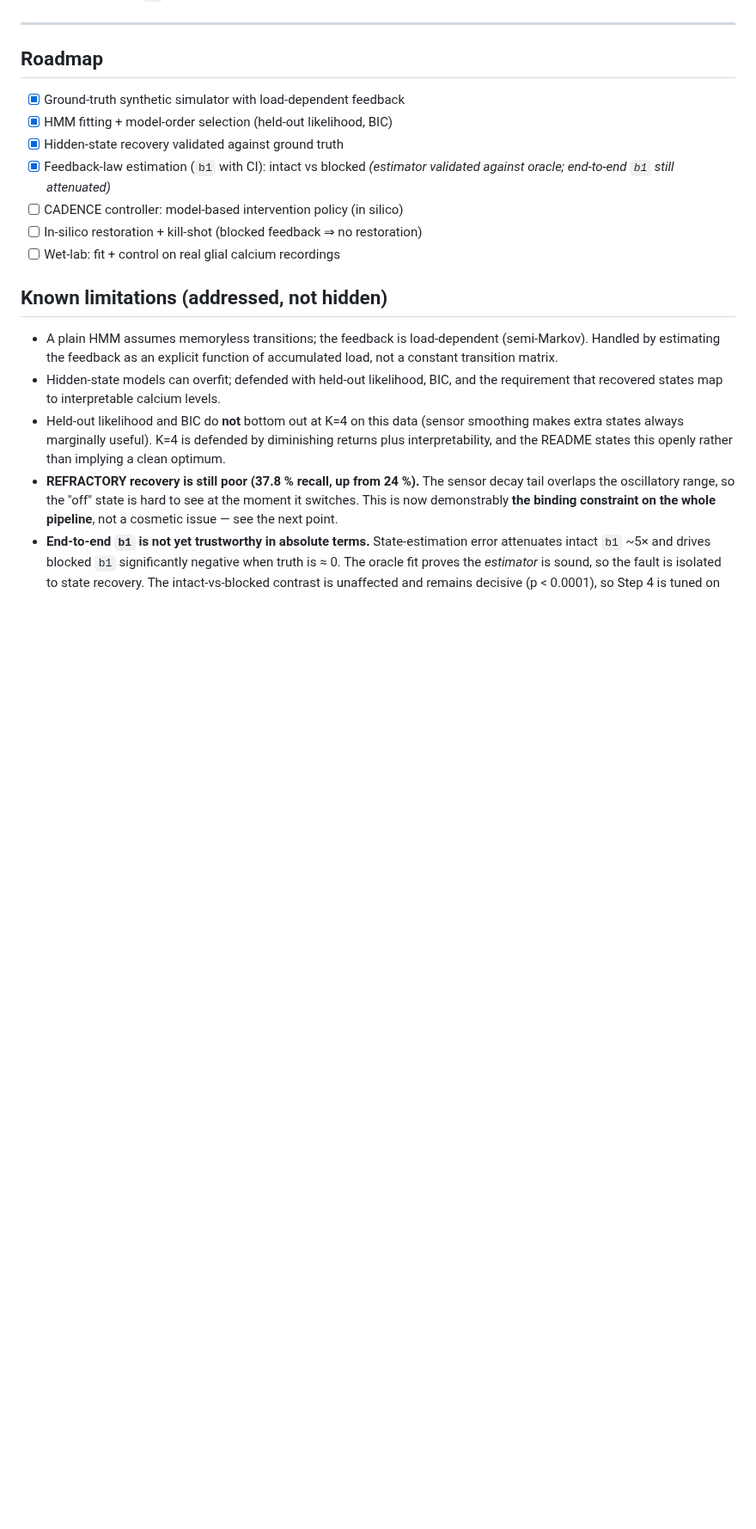
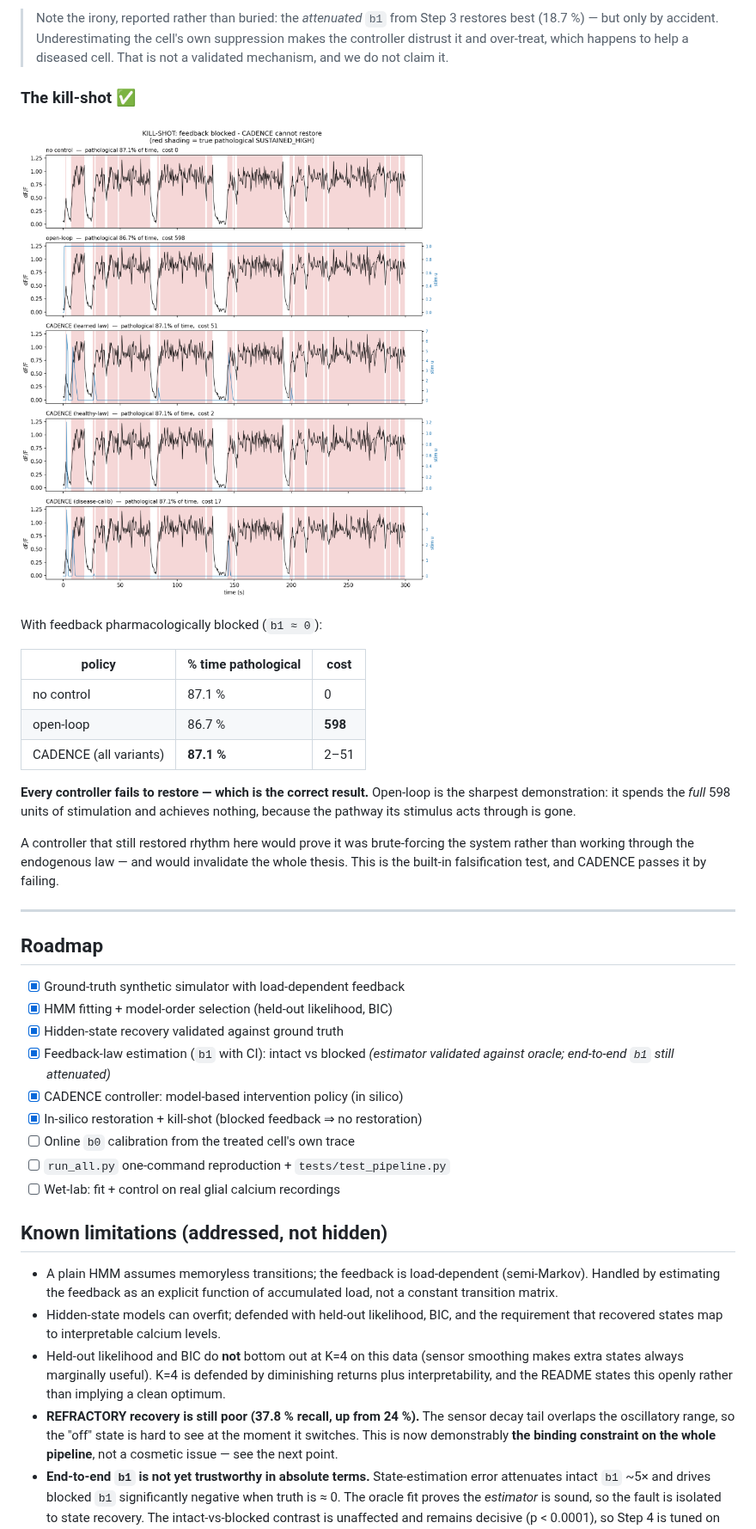
Before and after one commit to josephreggy23-coder/cadence, a Markdown page: README.md, the part around one of its changes. Shown at 86% size. Drawn GitHub-style; pictures changed too: figures/control_blocked.png (added); blank space fills up the shorter version.

```diff
--- a/README.md
+++ b/README.md
@@ -288,3 +356,29 @@ to a controller that can be tuned on real numbers rather than a contrast.
+> Note the irony, reported rather than buried: the *attenuated* `b1` from Step 3
+> restores best (18.7 %) — but only by accident. Underestimating the cell's own
+> suppression makes the controller distrust it and over-treat, which happens to
+> help a diseased cell. That is not a validated mechanism, and we do not claim it.
+
+### The kill-shot ✅
+
+![Kill-shot](figures/control_blocked.png)
+
+With feedback pharmacologically blocked (`b1 ≈ 0`):
+
+| policy | % time pathological | cost |
+|---|---|---|
+| no control | 87.1 % | 0 |
+| open-loop | 86.7 % | **598** |
+| CADENCE (all variants) | **87.1 %** | 2–51 |
+
+**Every controller fails to restore — which is the correct result.** Open-loop is
+the sharpest demonstration: it spends the *full* 598 units of stimulation and
+achieves nothing, because the pathway its stimulus acts through is gone.
+
+A controller that still restored rhythm here would prove it was brute-forcing the
+system rather than working through the endogenous law — and would invalidate the
+whole thesis. This is the built-in falsification test, and CADENCE passes it by
+failing.
+
 ---
 
 ## Roadmap
@@ -294,8 +388,10 @@ to a controller that can be tuned on real numbers rather than a contrast.
 - [x] Hidden-state recovery validated against ground truth
 - [x] Feedback-law estimation (`b1` with CI): intact vs blocked
       *(estimator validated against oracle; end-to-end `b1` still attenuated)*
-- [ ] CADENCE controller: model-based intervention policy (in silico)
-- [ ] In-silico restoration + kill-shot (blocked feedback ⇒ no restoration)
+- [x] CADENCE controller: model-based intervention policy (in silico)
+- [x] In-silico restoration + kill-shot (blocked feedback ⇒ no restoration)
+- [ ] Online `b0` calibration from the treated cell's own trace
+- [ ] `run_all.py` one-command reproduction + `tests/test_pipeline.py`
 - [ ] Wet-lab: fit + control on real glial calcium recordings
 
 ## Known limitations (addressed, not hidden)
```
Also changed, not shown: other parts of README.md (+74 -0 lines), figures/control_intact.png (added), figures/control_summary.png (added), 1 other file.
